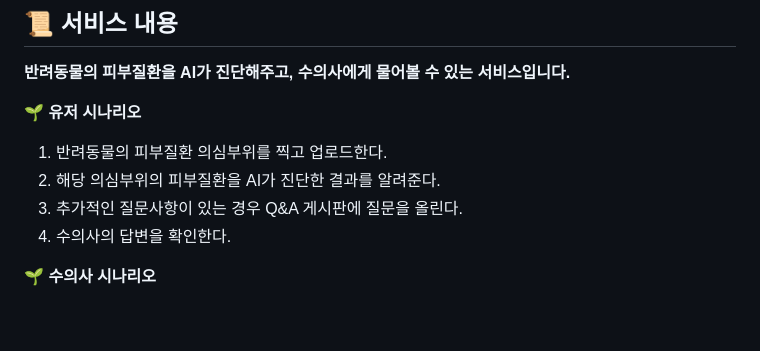
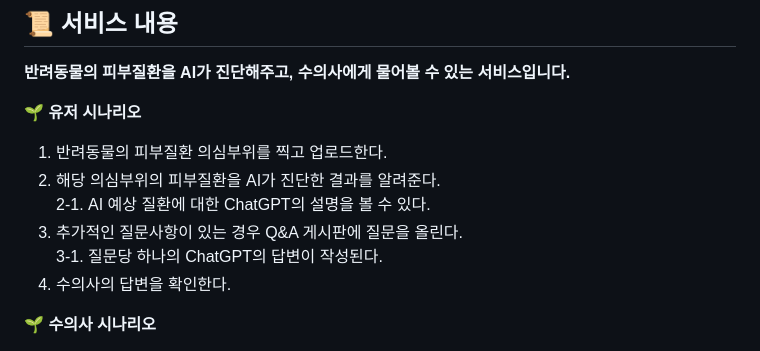
Before and after one commit to kimlohen/KT-AIVLE-BigProject, a Markdown page: readme.md, the part around the change. Drawn GitHub-style; blank space fills up the shorter version.

```diff
--- a/readme.md
+++ b/readme.md
@@ -12,7 +12,9 @@
 
 1. 반려동물의 피부질환 의심부위를 찍고 업로드한다.
 2. 해당 의심부위의 피부질환을 AI가 진단한 결과를 알려준다.
+    2-1. AI 예상 질환에 대한 ChatGPT의 설명을 볼 수 있다.
 3. 추가적인 질문사항이 있는 경우 Q&A 게시판에 질문을 올린다.
+    3-1. 질문당 하나의 ChatGPT의 답변이 작성된다.
 4. 수의사의 답변을 확인한다.
 
 🌱 **수의사 시나리오**
```
